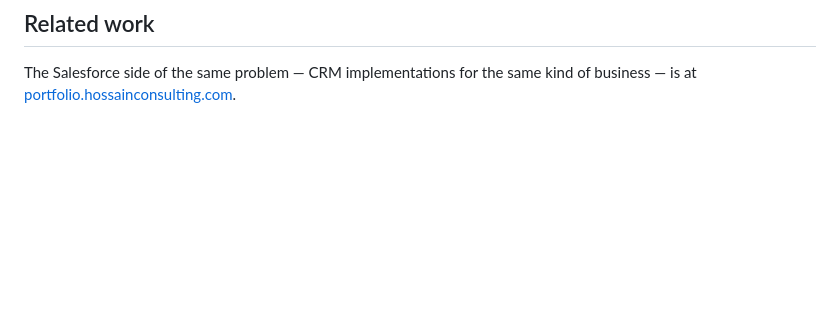
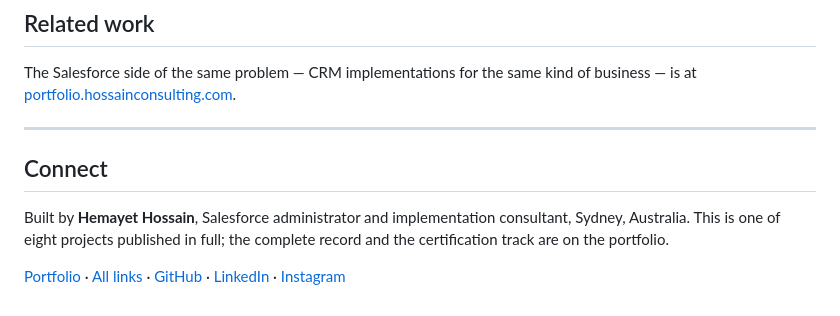
Before and after one commit to hossainconsulting/home-services-ai, a Markdown page: README.md, the part around the change. Rendered like a GitHub page; blank space fills up the shorter version.

Commit message:
Add the Connect footer linking the portfolio hub and verified profiles
Every project README now ends with the same author block: the portfolio hub
(with a UTM tag naming this repository), the /links page, GitHub, the
LinkedIn company page and Instagram. The block is identical across the eight
project repositories so the presence-check skill in the portfolio repository
can diff them; the hub's schema.org sameAs list points the other way.

Co-Authored-By: Claude Fable 5.1 <noreply@anthropic.com>
Claude-Session: https://claude.ai/code/session_01DZ4FLBpoTZDwMXgHGnbqsv

```diff
--- a/README.md
+++ b/README.md
@@ -126,3 +126,18 @@ Four habits keep it there:
 The Salesforce side of the same problem — CRM implementations for the same kind of
 business — is at
 [portfolio.hossainconsulting.com](https://portfolio.hossainconsulting.com).
+
+---
+
+## Connect
+
+Built by **Hemayet Hossain**, Salesforce administrator and implementation
+consultant, Sydney, Australia. This is one of eight projects
+published in full; the complete record and the certification track are on the
+portfolio.
+
+[Portfolio](https://portfolio.hossainconsulting.com/?utm_source=github&utm_medium=readme&utm_campaign=home-services-ai) ·
+[All links](https://portfolio.hossainconsulting.com/links) ·
+[GitHub](https://github.com/hossainconsulting) ·
+[LinkedIn](https://www.linkedin.com/company/hossain-consulting) ·
+[Instagram](https://www.instagram.com/hossainconsulting/)
```
